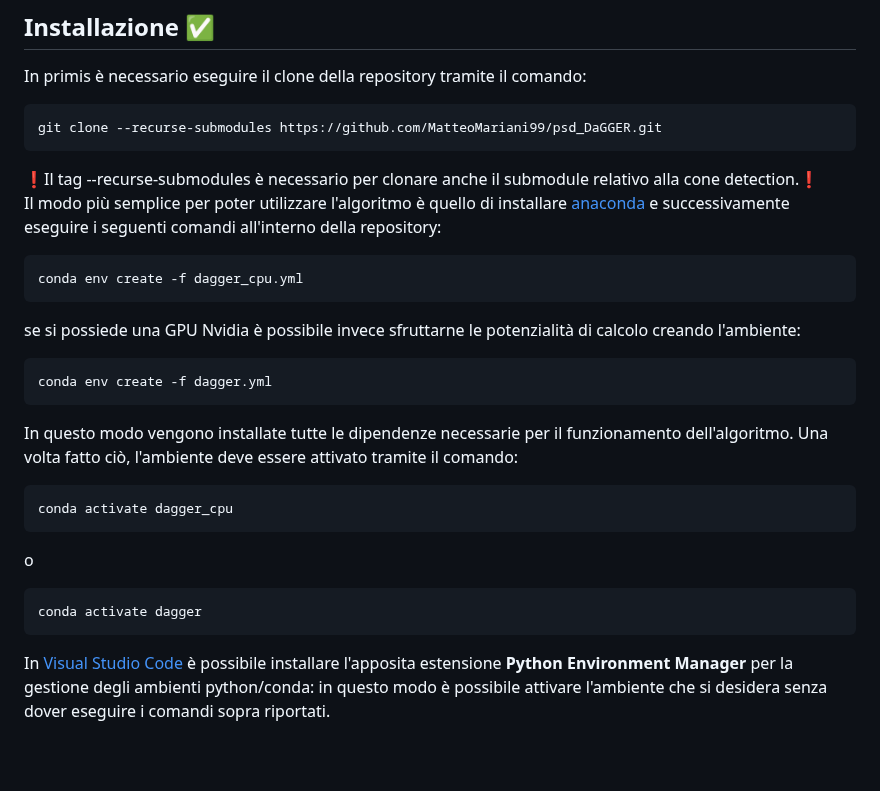
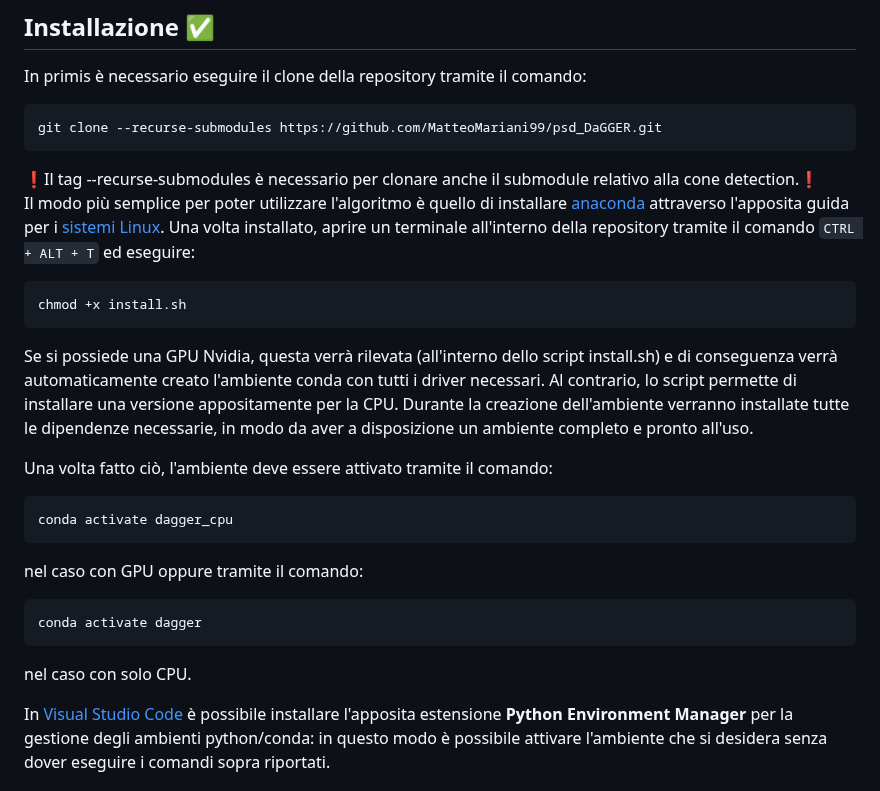
Before and after one commit to MatteoMariani99/psd_DaGGER, a Markdown page: README.md, the part around the change. Drawn GitHub-style; blank space fills up the shorter version.

````diff
--- a/README.md
+++ b/README.md
@@ -61,24 +61,25 @@ In primis è necessario eseguire il clone della repository tramite il comando:
 git clone --recurse-submodules https://github.com/MatteoMariani99/psd_DaGGER.git
 ```
 ❗Il tag --recurse-submodules è necessario per clonare anche il submodule relativo alla cone detection.❗\
-Il modo più semplice per poter utilizzare l'algoritmo è quello di installare [anaconda](https://www.anaconda.com/) e successivamente eseguire i seguenti comandi all'interno della repository:
+Il modo più semplice per poter utilizzare l'algoritmo è quello di installare [anaconda](https://www.anaconda.com/) attraverso l'apposita guida per i [sistemi Linux](https://docs.conda.io/projects/conda/en/latest/user-guide/install/linux.html).
+Una volta installato, aprire un terminale all'interno della repository tramite il comando `CTRL + ALT + T` ed eseguire:
 
 ```bash
-conda env create -f dagger_cpu.yml
+chmod +x install.sh
 ```
-se si possiede una GPU Nvidia è possibile invece sfruttarne le potenzialità di calcolo creando l'ambiente:
-```bash
-conda env create -f dagger.yml
-```
-In questo modo vengono installate tutte le dipendenze necessarie per il funzionamento dell'algoritmo.
+Se si possiede una GPU Nvidia, questa verrà rilevata (all'interno dello script install.sh) e di conseguenza verrà automaticamente creato l'ambiente conda con tutti i driver necessari.
+Al contrario, lo script permette di installare una versione appositamente per la CPU.
+Durante la creazione dell'ambiente verranno installate tutte le dipendenze necessarie, in modo da aver a disposizione un ambiente completo e pronto all'uso.
+
 Una volta fatto ciò, l'ambiente deve essere attivato tramite il comando:
 ```bash
 conda activate dagger_cpu
 ```
-o
+nel caso con GPU oppure tramite il comando:
 ```bash
 conda activate dagger
 ```
+nel caso con solo CPU.
 
 In [Visual Studio Code](https://code.visualstudio.com) è possibile installare l'apposita estensione **Python Environment Manager** per la gestione degli ambienti python/conda: in questo modo è possibile attivare l'ambiente che si desidera senza dover eseguire i comandi sopra riportati.
 
````
